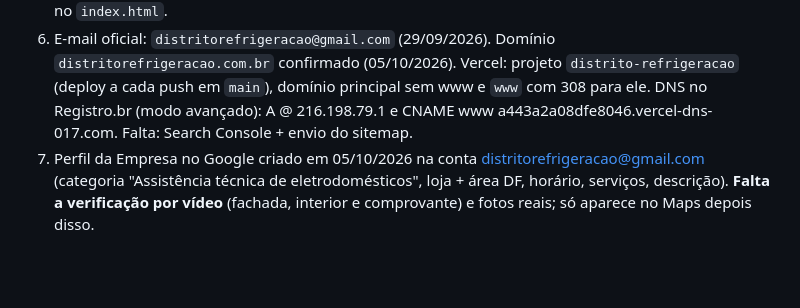
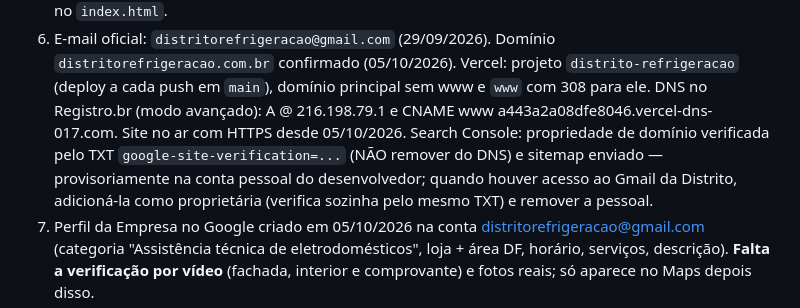
Before and after one commit to GabrielBotelhoeng/Distrito_Refrigera-o, a Markdown page: CLAUDE.md, the part around the change. GitHub-like rendering; blank space fills up the shorter version.

Commit message:
docs: registra Search Console e site no ar
Co-Authored-By: Claude Opus 5.5 (1M context) <noreply@anthropic.com>
Claude-Session: https://claude.ai/code/session_01M4kjvmbFukrqfaPzH9iBgy

```diff
--- a/CLAUDE.md
+++ b/CLAUDE.md
@@ -111,7 +111,10 @@ links `wa.me`, vídeo tocando e ausência de erros de JS. `ffmpeg` está instala
 6. E-mail oficial: `distritorefrigeracao@gmail.com` (29/09/2026). Domínio `distritorefrigeracao.com.br`
    confirmado (05/10/2026). Vercel: projeto `distrito-refrigeracao` (deploy a cada push em `main`), domínio
    principal sem www e `www` com 308 para ele. DNS no Registro.br (modo avançado): A @ 216.198.79.1 e
-   CNAME www a443a2a08dfe8046.vercel-dns-017.com. Falta: Search Console + envio do sitemap.
+   CNAME www a443a2a08dfe8046.vercel-dns-017.com. Site no ar com HTTPS desde 05/10/2026.
+   Search Console: propriedade de domínio verificada pelo TXT `google-site-verification=...` (NÃO remover
+   do DNS) e sitemap enviado — provisoriamente na conta pessoal do desenvolvedor; quando houver acesso ao
+   Gmail da Distrito, adicioná-la como proprietária (verifica sozinha pelo mesmo TXT) e remover a pessoal.
 8. Perfil da Empresa no Google criado em 05/10/2026 na conta distritorefrigeracao@gmail.com (categoria
    "Assistência técnica de eletrodomésticos", loja + área DF, horário, serviços, descrição). **Falta a
    verificação por vídeo** (fachada, interior e comprovante) e fotos reais; só aparece no Maps depois disso.
```
